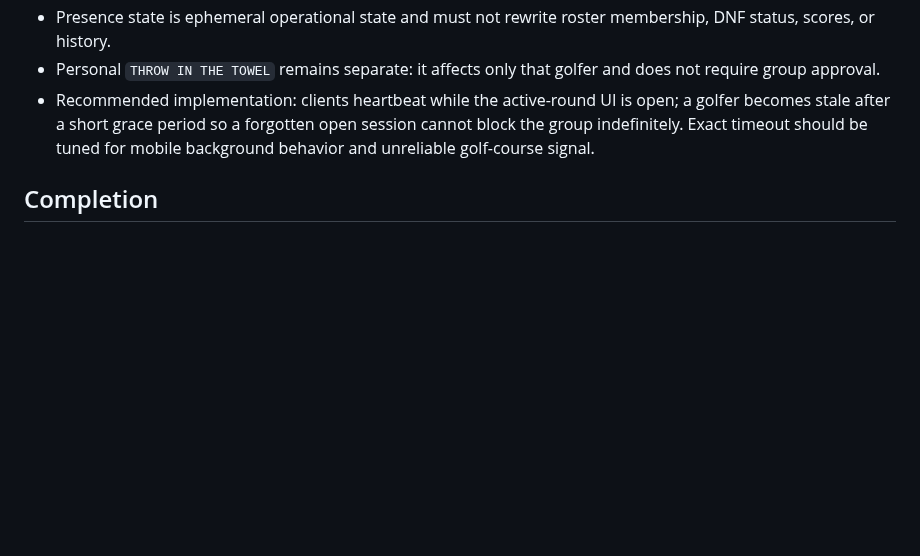
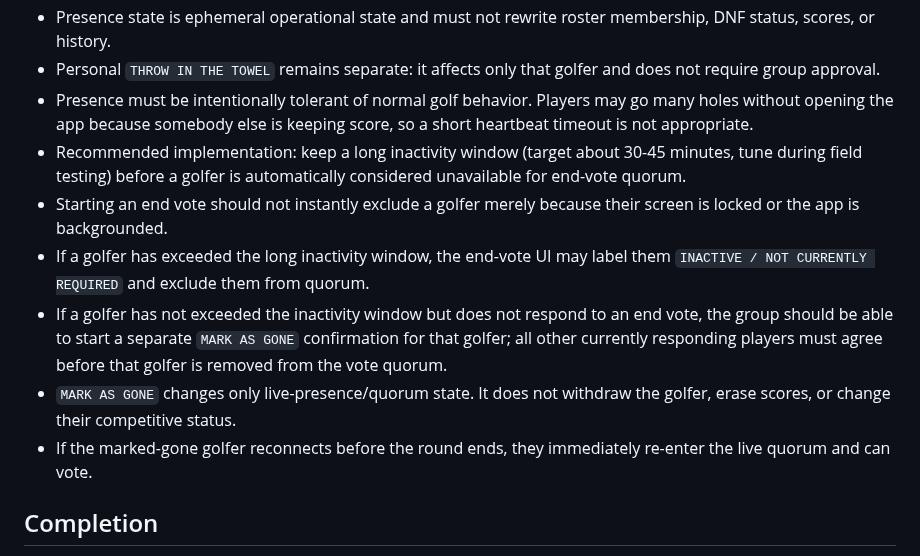
Before and after one commit to KKnFinite/WhoPushedMe, a Markdown page: ROUND_LOOP_AUDIT.md, the part around the change. Rendered like a GitHub page; blank space fills up the shorter version.

Commit message:
Make end-vote presence tolerant of normal golf gaps

```diff
--- a/ROUND_LOOP_AUDIT.md
+++ b/ROUND_LOOP_AUDIT.md
@@ -446,7 +446,13 @@ The current HTML/CSS is scaffolding only. Visual approval happens separately.
 - The vote UI should show who has agreed, who is still being waited on, and who is no longer considered connected.
 - Presence state is ephemeral operational state and must not rewrite roster membership, DNF status, scores, or history.
 - Personal `THROW IN THE TOWEL` remains separate: it affects only that golfer and does not require group approval.
-- Recommended implementation: clients heartbeat while the active-round UI is open; a golfer becomes stale after a short grace period so a forgotten open session cannot block the group indefinitely. Exact timeout should be tuned for mobile background behavior and unreliable golf-course signal.
+- Presence must be intentionally tolerant of normal golf behavior. Players may go many holes without opening the app because somebody else is keeping score, so a short heartbeat timeout is not appropriate.
+- Recommended implementation: keep a long inactivity window (target about 30-45 minutes, tune during field testing) before a golfer is automatically considered unavailable for end-vote quorum.
+- Starting an end vote should not instantly exclude a golfer merely because their screen is locked or the app is backgrounded.
+- If a golfer has exceeded the long inactivity window, the end-vote UI may label them `INACTIVE / NOT CURRENTLY REQUIRED` and exclude them from quorum.
+- If a golfer has not exceeded the inactivity window but does not respond to an end vote, the group should be able to start a separate `MARK AS GONE` confirmation for that golfer; all other currently responding players must agree before that golfer is removed from the vote quorum.
+- `MARK AS GONE` changes only live-presence/quorum state. It does not withdraw the golfer, erase scores, or change their competitive status.
+- If the marked-gone golfer reconnects before the round ends, they immediately re-enter the live quorum and can vote.
 
 ## Completion
 - Contributions, Bag actions, reactions, and score responses are never required to finish.
```
